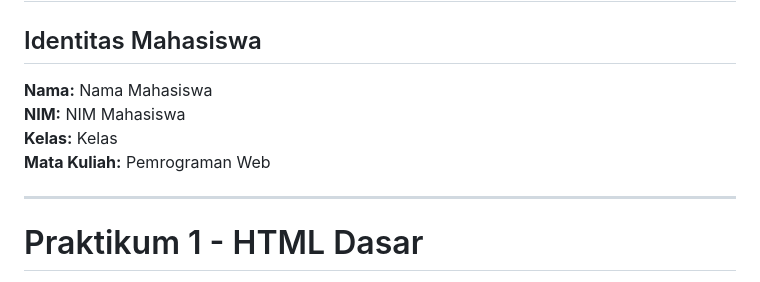
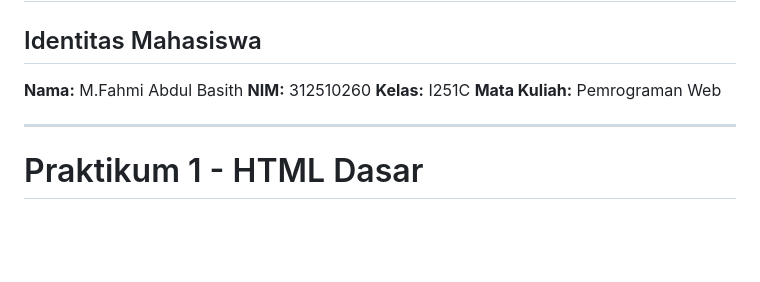
Before and after one commit to fhmibsth/Lab1Web, a Markdown page: README.md, the part around the change. GitHub-like rendering; blank space fills up the shorter version.

Commit message:
Revise README with student info and practice details
Updated student identity and added details for each HTML practice exercise.

```diff
--- a/README.md
+++ b/README.md
@@ -2,9 +2,9 @@
 
 ## Identitas Mahasiswa
 
-**Nama:** Nama Mahasiswa
-**NIM:** NIM Mahasiswa
-**Kelas:** Kelas
+**Nama:** M.Fahmi Abdul Basith
+**NIM:** 312510260
+**Kelas:** I251C
 **Mata Kuliah:** Pemrograman Web
 
 ---
```
